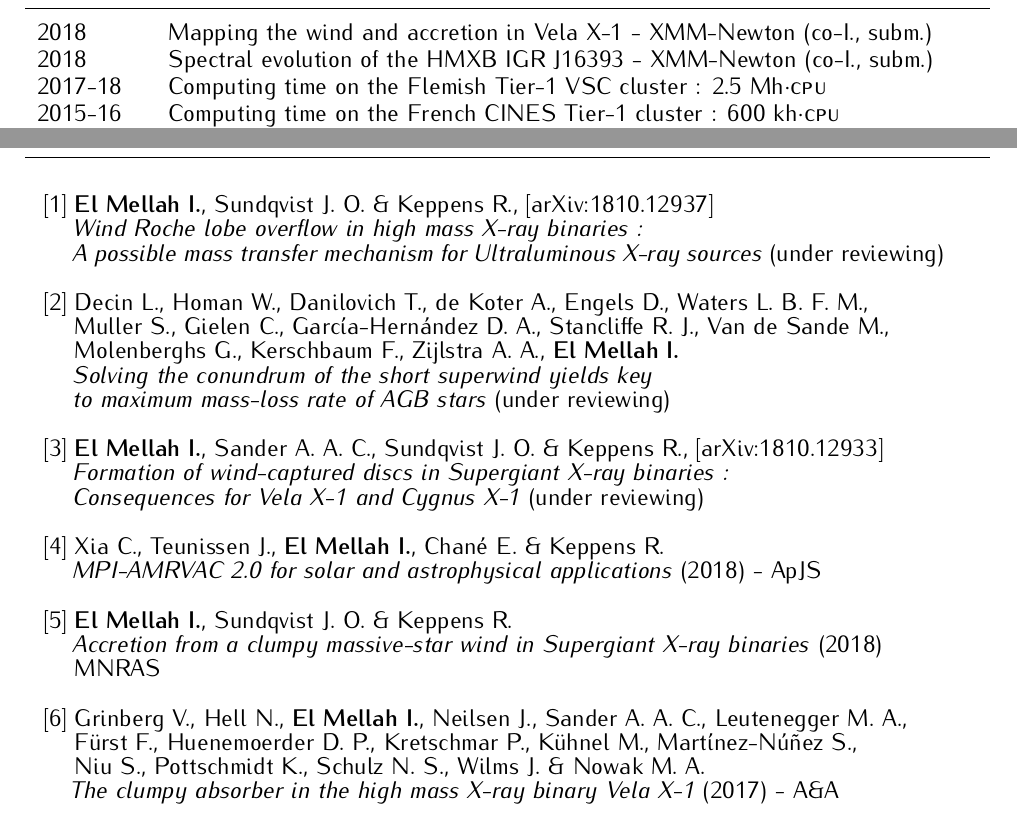
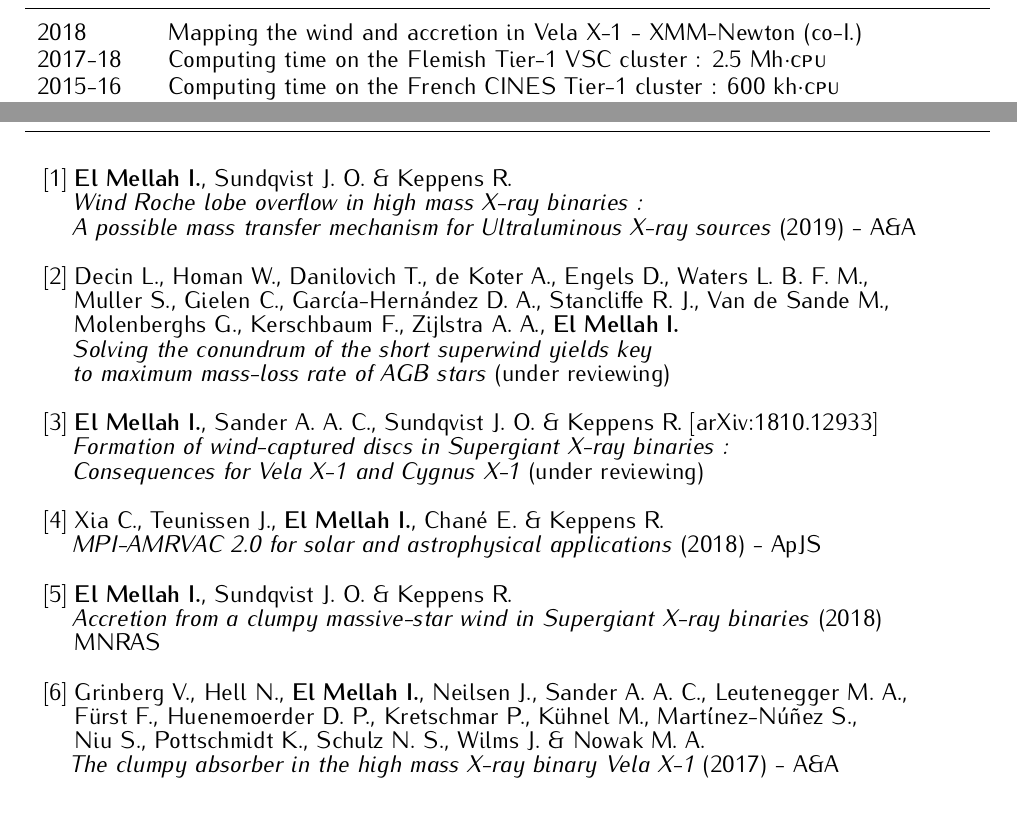
Before and after one commit to Ileyk/Job_applications, a LaTeX CV (CNRS_19/CV/CV.tex): two parts of pages 3 and 5 of 6, joined at a grey line, cut so that both start at the same text. Compiled offline with pdfLaTeX.

Commit message:
Fix bad repo

```diff
--- a/CNRS_19/CV/CV.tex
+++ b/CNRS_19/CV/CV.tex
@@ -303,10 +303,7 @@ Jn-Jl 2009
 \begin{rubriquetableau}[1.9cm]{Computing \& observing time}
 
 2018
-        & Mapping the wind and accretion in Vela X-1 - XMM-Newton (co-I., subm.)\\
-
-2018
-        & Spectral evolution of the HMXB IGR J16393 - XMM-Newton (co-I., subm.)\\
+        & Mapping the wind and accretion in Vela X-1 - XMM-Newton (co-I.)\\
 
 2017-18
 	& Computing time on the Flemish Tier-1 VSC cluster : 2.5 Mh$\cdot$\textsc{cpu}\\
@@ -410,9 +407,9 @@ Sp 2015
 
 %&\vspace{0,1cm} \hspace{-2,2cm} \activite{Peer-reviewed publications}\\ \\
 
-~      & \hspace*{-2.0cm}[1] \textbf{El Mellah I.}, Sundqvist J. O. \& Keppens R., [arXiv:1810.12937]\\
+~      & \hspace*{-2.0cm}[1] \textbf{El Mellah I.}, Sundqvist J. O. \& Keppens R.\\
 ~      & \hspace*{-1.5cm}\emph{Wind Roche lobe overflow in high mass X-ray binaries : }\\
-~      & \hspace*{-1.5cm}\emph{A possible mass transfer mechanism for Ultraluminous X-ray sources} (under reviewing)\\ \\
+~      & \hspace*{-1.5cm}\emph{A possible mass transfer mechanism for Ultraluminous X-ray sources} (2019) - A\&A\\ \\
 
 ~      & \hspace*{-2.0cm}[2] Decin L., Homan W., Danilovich T., de Koter A., Engels D., Waters L. B. F. M.,\\
 ~      & \hspace*{-1.6cm} Muller S., Gielen C., Garc\'{i}a-Hern\'{a}ndez D. A., Stancliffe R. J., Van de Sande M.,\\
@@ -420,7 +417,7 @@ Sp 2015
 ~      & \hspace*{-1.5cm}\emph{Solving the conundrum of the short superwind yields key}\\
 ~      & \hspace*{-1.5cm}\emph{to maximum mass-loss rate of AGB stars} (under reviewing)\\ \\
 
-~      & \hspace*{-2.0cm}[3] \textbf{El Mellah I.}, Sander A. A. C., Sundqvist J. O. \& Keppens R., [arXiv:1810.12933]\\
+~      & \hspace*{-2.0cm}[3] \textbf{El Mellah I.}, Sander A. A. C., Sundqvist J. O. \& Keppens R. [arXiv:1810.12933]\\
 ~      & \hspace*{-1.5cm}\emph{Formation of wind-captured discs in Supergiant X-ray binaries :}\\
 ~      & \hspace*{-1.5cm}\emph{Consequences for Vela X-1 and Cygnus X-1} (under reviewing)\\ \\
 
```
Also changed, not shown: CNRS_19/Research_proposal/research_proposal.tex (+2 -2 lines), CNRS_19/Research_summary/research_summary.tex (+1 -1 lines), CNRS_19/Resume_these/resume_these.tex (+1 -1 lines), CNRS_19/CV/CV.pdf, CNRS_19/CV/CV_.pdf (added), CNRS_19/Publications/list_publications.pdf (added), CNRS_19/Research_proposal/metadata.png (added), CNRS_19/Research_proposal/research_proposal.pdf, CNRS_19/Research_summary/research_summary.pdf, CNRS_19/Resume_these/resume_these.pdf, 13 other files.
